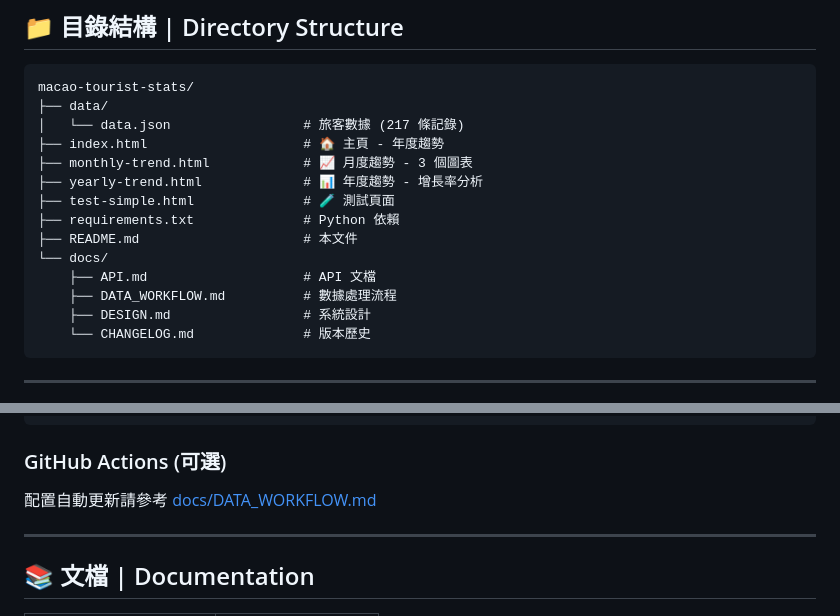
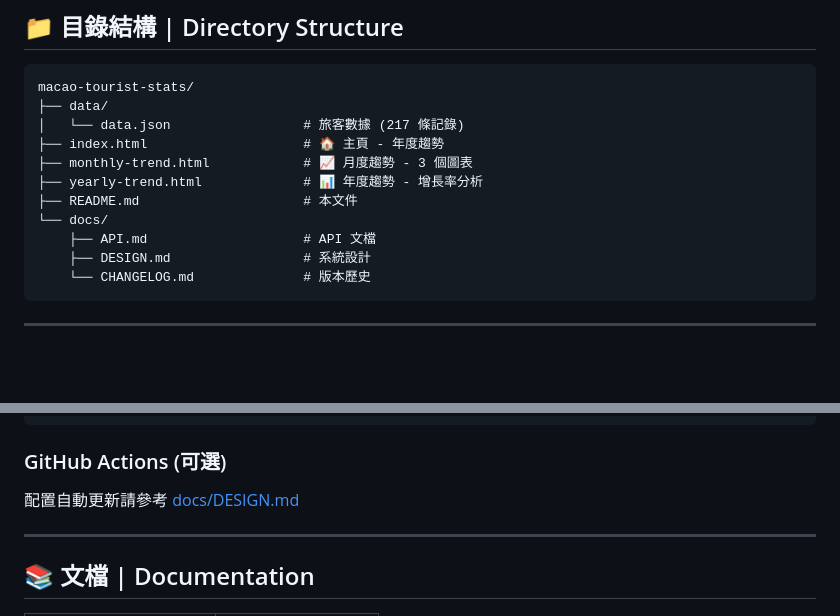
Before and after one commit to john-fb-agent/macao-tourist-stats, a Markdown page: README.md, 2 parts joined by grey strips. GitHub-like rendering; blank space fills up the shorter version.

Commit message:
docs: Update README.md - remove references to deleted files

````diff
--- a/README.md
+++ b/README.md
@@ -65,12 +65,9 @@ macao-tourist-stats/
 ├── index.html                    # 🏠 主頁 - 年度趨勢
 ├── monthly-trend.html            # 📈 月度趨勢 - 3 個圖表
 ├── yearly-trend.html             # 📊 年度趨勢 - 增長率分析
-├── test-simple.html              # 🧪 測試頁面
-├── requirements.txt              # Python 依賴
 ├── README.md                     # 本文件
 └── docs/
     ├── API.md                    # API 文檔
-    ├── DATA_WORKFLOW.md          # 數據處理流程
     ├── DESIGN.md                 # 系統設計
     └── CHANGELOG.md              # 版本歷史
 ```
@@ -184,7 +181,7 @@ git push origin main
 
 ### GitHub Actions (可選)
 
-配置自動更新請參考 [docs/DATA_WORKFLOW.md](docs/DATA_WORKFLOW.md)
+配置自動更新請參考 [docs/DESIGN.md](docs/DESIGN.md)
 
 ---
 
````
